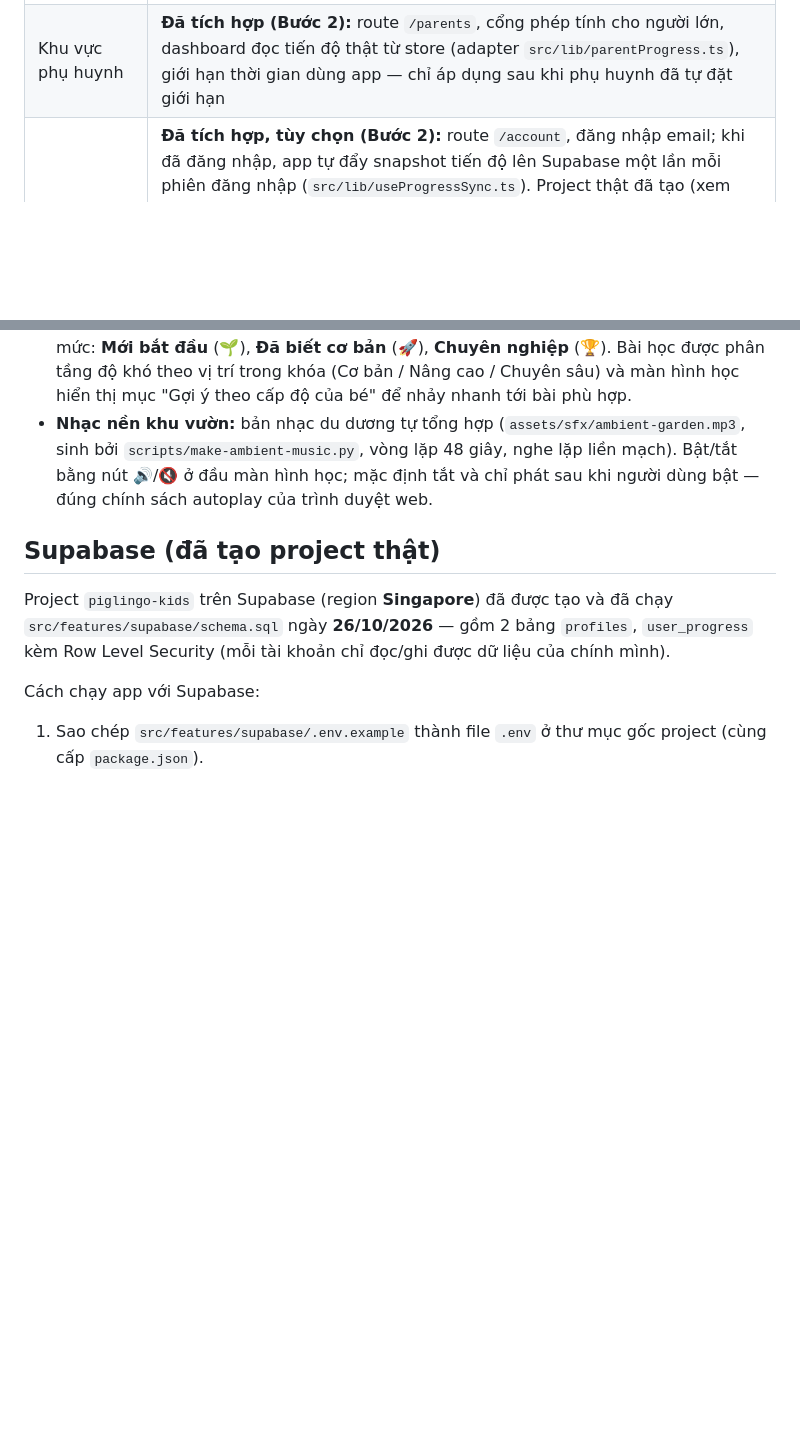
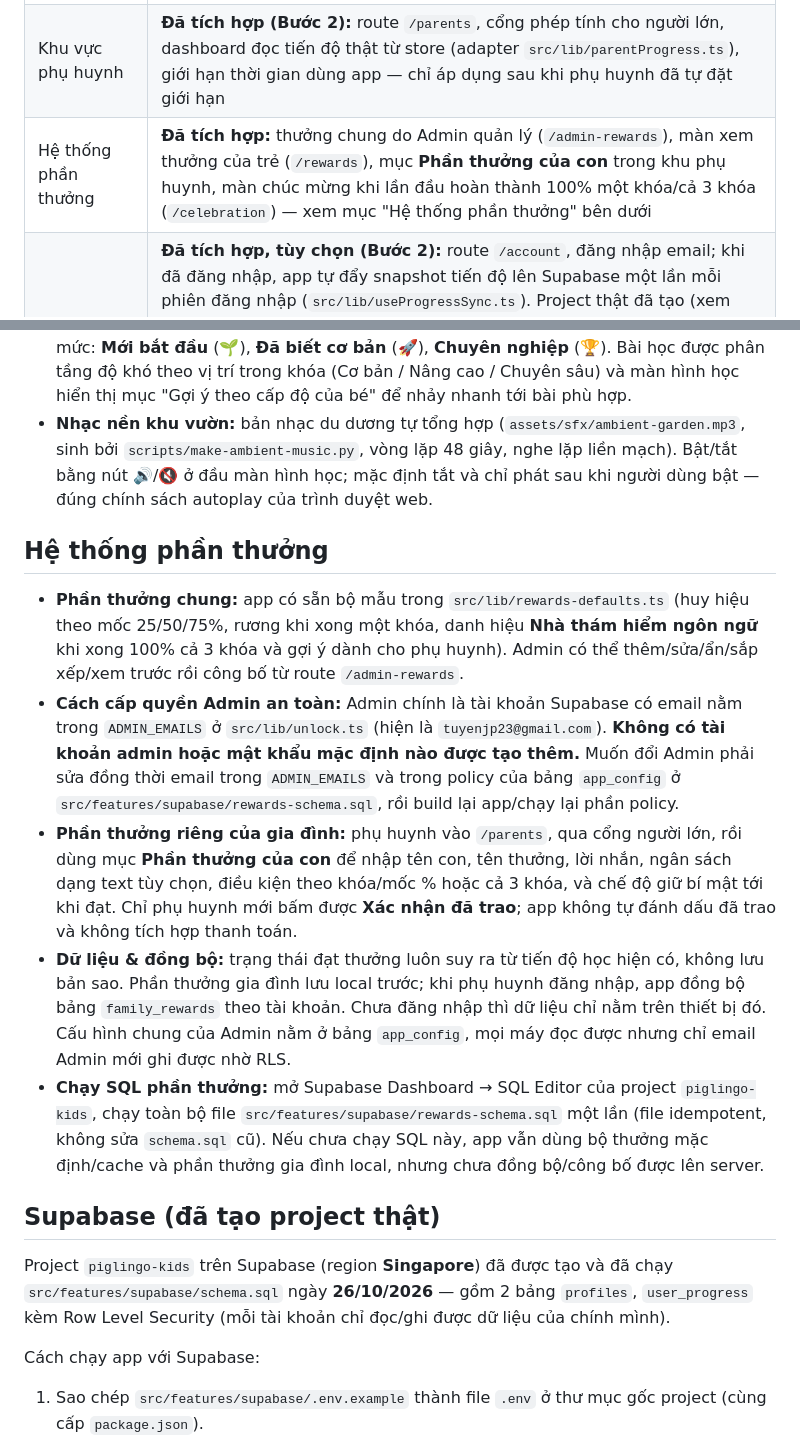
Before and after one commit to Yagipig/Piglingo-Kids, a Markdown page: README.md, 2 parts joined by grey strips. Drawn GitHub-style; blank space fills up the shorter version.

Commit message:
docs: mo ta he thong phan thuong

```diff
--- a/README.md
+++ b/README.md
@@ -20,6 +20,7 @@ Tiến độ (XP, chuỗi ngày, bài đã học, ôn tập SRS) **dùng chung**
 | Lưu tiến độ local | Có (zustand + AsyncStorage) |
 | Ghi âm / chấm phát âm | **Đã tích hợp (Bước 2):** route `/speaking` lấy câu mẫu từ khóa đang học, ghi âm bằng `expo-audio`, nghe mẫu bằng `expo-speech`, chấm phát âm **mô phỏng** (offline) qua `MockPronunciationProvider` — thay provider thật về sau, xem `docs/STEP2-INTEGRATION.md` |
 | Khu vực phụ huynh | **Đã tích hợp (Bước 2):** route `/parents`, cổng phép tính cho người lớn, dashboard đọc tiến độ thật từ store (adapter `src/lib/parentProgress.ts`), giới hạn thời gian dùng app — chỉ áp dụng sau khi phụ huynh đã tự đặt giới hạn |
+| Hệ thống phần thưởng | **Đã tích hợp:** thưởng chung do Admin quản lý (`/admin-rewards`), màn xem thưởng của trẻ (`/rewards`), mục **Phần thưởng của con** trong khu phụ huynh, màn chúc mừng khi lần đầu hoàn thành 100% một khóa/cả 3 khóa (`/celebration`) — xem mục "Hệ thống phần thưởng" bên dưới |
 | Tài khoản Supabase | **Đã tích hợp, tùy chọn (Bước 2):** route `/account`, đăng nhập email; khi đã đăng nhập, app tự đẩy snapshot tiến độ lên Supabase một lần mỗi phiên đăng nhập (`src/lib/useProgressSync.ts`). Project thật đã tạo (xem mục Supabase bên dưới); chỉ bật khi có file `.env` với `EXPO_PUBLIC_SUPABASE_URL` / `EXPO_PUBLIC_SUPABASE_ANON_KEY` (mẫu ở `src/features/supabase/.env.example`, schema ở `src/features/supabase/schema.sql`). Không có `.env` thì app chạy local như cũ |
 
 `package-lock.json` đã được cập nhật sau khi cài thêm 2 dependency của Bước 2 (`@supabase/supabase-js`, `react-native-url-polyfill`) bằng `npm install --legacy-peer-deps`.
@@ -58,6 +59,14 @@ Build APK Android **tạm hoãn** tới khi bản web ổn định (workflow APK
 - **Cấp độ người học:** chọn khi onboarding hoặc đổi bất cứ lúc nào ở tab Hồ sơ, gồm 3 mức: **Mới bắt đầu** (🌱), **Đã biết cơ bản** (🚀), **Chuyên nghiệp** (🏆). Bài học được phân tầng độ khó theo vị trí trong khóa (Cơ bản / Nâng cao / Chuyên sâu) và màn hình học hiển thị mục "Gợi ý theo cấp độ của bé" để nhảy nhanh tới bài phù hợp.
 - **Nhạc nền khu vườn:** bản nhạc du dương tự tổng hợp (`assets/sfx/ambient-garden.mp3`, sinh bởi `scripts/make-ambient-music.py`, vòng lặp 48 giây, nghe lặp liền mạch). Bật/tắt bằng nút 🔊/🔇 ở đầu màn hình học; mặc định tắt và chỉ phát sau khi người dùng bật — đúng chính sách autoplay của trình duyệt web.
 
+## Hệ thống phần thưởng
+
+- **Phần thưởng chung:** app có sẵn bộ mẫu trong `src/lib/rewards-defaults.ts` (huy hiệu theo mốc 25/50/75%, rương khi xong một khóa, danh hiệu **Nhà thám hiểm ngôn ngữ** khi xong 100% cả 3 khóa và gợi ý dành cho phụ huynh). Admin có thể thêm/sửa/ẩn/sắp xếp/xem trước rồi công bố từ route `/admin-rewards`.
+- **Cách cấp quyền Admin an toàn:** Admin chính là tài khoản Supabase có email nằm trong `ADMIN_EMAILS` ở `src/lib/unlock.ts` (hiện là `tuyenjp23@gmail.com`). **Không có tài khoản admin hoặc mật khẩu mặc định nào được tạo thêm.** Muốn đổi Admin phải sửa đồng thời email trong `ADMIN_EMAILS` và trong policy của bảng `app_config` ở `src/features/supabase/rewards-schema.sql`, rồi build lại app/chạy lại phần policy.
+- **Phần thưởng riêng của gia đình:** phụ huynh vào `/parents`, qua cổng người lớn, rồi dùng mục **Phần thưởng của con** để nhập tên con, tên thưởng, lời nhắn, ngân sách dạng text tùy chọn, điều kiện theo khóa/mốc % hoặc cả 3 khóa, và chế độ giữ bí mật tới khi đạt. Chỉ phụ huynh mới bấm được **Xác nhận đã trao**; app không tự đánh dấu đã trao và không tích hợp thanh toán.
+- **Dữ liệu & đồng bộ:** trạng thái đạt thưởng luôn suy ra từ tiến độ học hiện có, không lưu bản sao. Phần thưởng gia đình lưu local trước; khi phụ huynh đăng nhập, app đồng bộ bảng `family_rewards` theo tài khoản. Chưa đăng nhập thì dữ liệu chỉ nằm trên thiết bị đó. Cấu hình chung của Admin nằm ở bảng `app_config`, mọi máy đọc được nhưng chỉ email Admin mới ghi được nhờ RLS.
+- **Chạy SQL phần thưởng:** mở Supabase Dashboard → SQL Editor của project `piglingo-kids`, chạy toàn bộ file `src/features/supabase/rewards-schema.sql` một lần (file idempotent, không sửa `schema.sql` cũ). Nếu chưa chạy SQL này, app vẫn dùng bộ thưởng mặc định/cache và phần thưởng gia đình local, nhưng chưa đồng bộ/công bố được lên server.
+
 ## Supabase (đã tạo project thật)
 
 Project `piglingo-kids` trên Supabase (region **Singapore**) đã được tạo và đã chạy `src/features/supabase/schema.sql` ngày **26/10/2026** — gồm 2 bảng `profiles`, `user_progress` kèm Row Level Security (mỗi tài khoản chỉ đọc/ghi được dữ liệu của chính mình).
```
